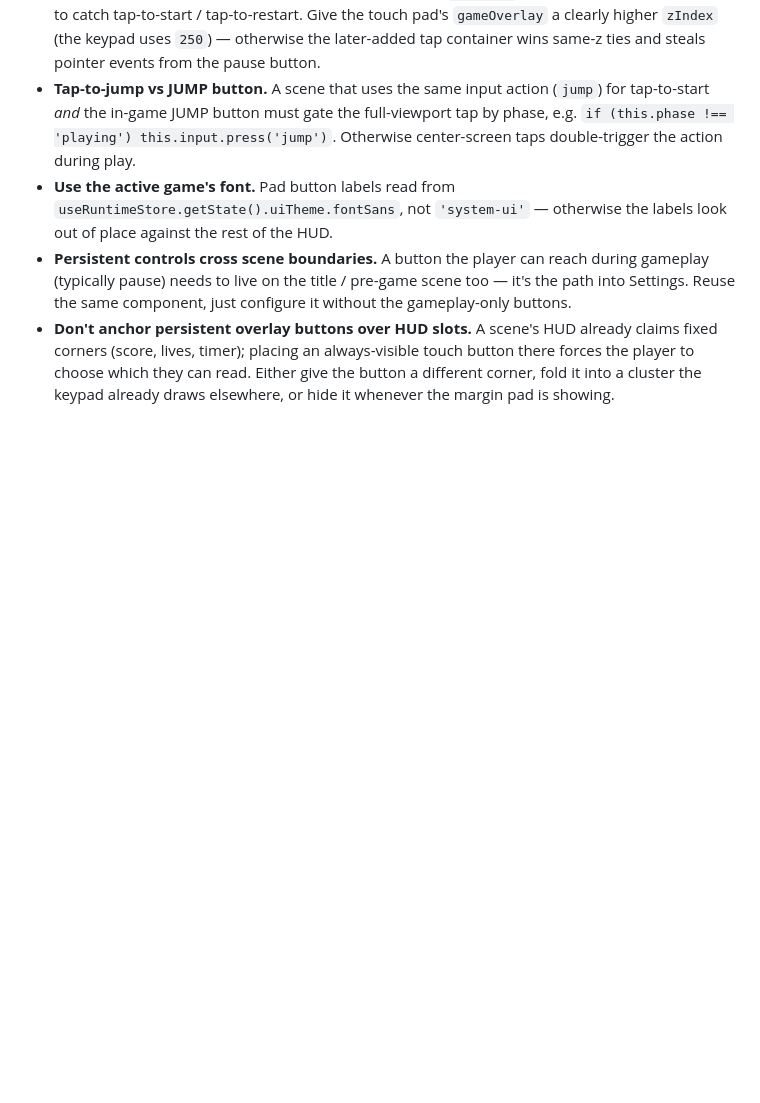
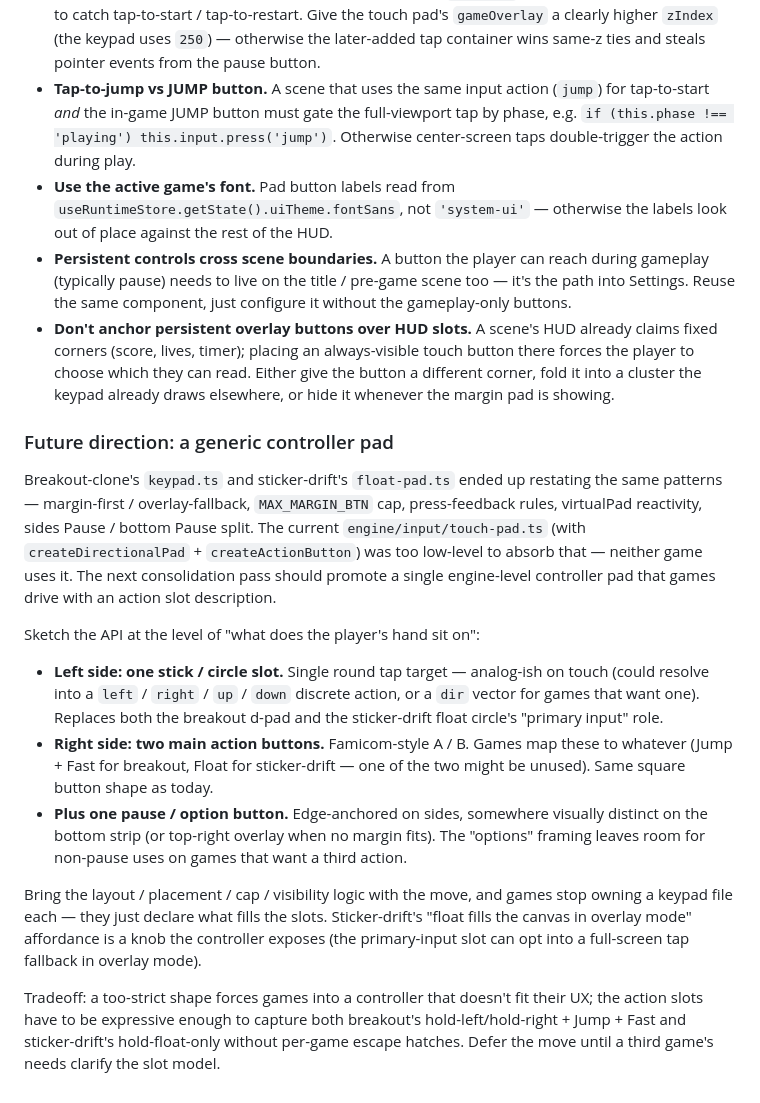
Before and after one commit to tatat/pon-games-playgrond, a Markdown page: docs/architecture/input.md, the part around the change. GitHub-like rendering; blank space fills up the shorter version.

Commit message:
docs(input): note future direction — generic controller pad
Capture the rough shape of the next consolidation pass before the
breakout-clone / sticker-drift duplication gets stamped a third
time:

- Left side: one stick / circle slot (primary input, can resolve
  into discrete left/right/up/down actions or a direction vector).
- Right side: two Famicom-style A / B action buttons that games map
  to whatever (Jump + Fast, Float + (unused), etc.).
- Plus a pause / option button — sides edge-anchored or top-right
  overlay when no margin fits.

The current `engine/input/touch-pad.ts` was too low-level to absorb
the margin-aware layout patterns; the next pass should swallow them
into one engine-level controller and have games drive it via action
slots. Note the tradeoff: too-strict slot shape forces games into a
controller that doesn't fit. Defer until a third game's needs
clarify the model.

Co-Authored-By: Claude Opus 4.7 (1M context) <noreply@anthropic.com>

```diff
--- a/docs/architecture/input.md
+++ b/docs/architecture/input.md
@@ -231,3 +231,17 @@ Always release on `pointerup`, `pointerupoutside`, and `pointercancel` — a fin
 - **Use the active game's font.** Pad button labels read from `useRuntimeStore.getState().uiTheme.fontSans`, not `'system-ui'` — otherwise the labels look out of place against the rest of the HUD.
 - **Persistent controls cross scene boundaries.** A button the player can reach during gameplay (typically pause) needs to live on the title / pre-game scene too — it's the path into Settings. Reuse the same component, just configure it without the gameplay-only buttons.
 - **Don't anchor persistent overlay buttons over HUD slots.** A scene's HUD already claims fixed corners (score, lives, timer); placing an always-visible touch button there forces the player to choose which they can read. Either give the button a different corner, fold it into a cluster the keypad already draws elsewhere, or hide it whenever the margin pad is showing.
+
+### Future direction: a generic controller pad
+
+Breakout-clone's `keypad.ts` and sticker-drift's `float-pad.ts` ended up restating the same patterns — margin-first / overlay-fallback, `MAX_MARGIN_BTN` cap, press-feedback rules, virtualPad reactivity, sides Pause / bottom Pause split. The current `engine/input/touch-pad.ts` (with `createDirectionalPad` + `createActionButton`) was too low-level to absorb that — neither game uses it. The next consolidation pass should promote a single engine-level controller pad that games drive with an action slot description.
+
+Sketch the API at the level of "what does the player's hand sit on":
+
+- **Left side: one stick / circle slot.** Single round tap target — analog-ish on touch (could resolve into a `left` / `right` / `up` / `down` discrete action, or a `dir` vector for games that want one). Replaces both the breakout d-pad and the sticker-drift float circle's "primary input" role.
+- **Right side: two main action buttons.** Famicom-style A / B. Games map these to whatever (Jump + Fast for breakout, Float for sticker-drift — one of the two might be unused). Same square button shape as today.
+- **Plus one pause / option button.** Edge-anchored on sides, somewhere visually distinct on the bottom strip (or top-right overlay when no margin fits). The "options" framing leaves room for non-pause uses on games that want a third action.
+
+Bring the layout / placement / cap / visibility logic with the move, and games stop owning a keypad file each — they just declare what fills the slots. Sticker-drift's "float fills the canvas in overlay mode" affordance is a knob the controller exposes (the primary-input slot can opt into a full-screen tap fallback in overlay mode).
+
+Tradeoff: a too-strict shape forces games into a controller that doesn't fit their UX; the action slots have to be expressive enough to capture both breakout's hold-left/hold-right + Jump + Fast and sticker-drift's hold-float-only without per-game escape hatches. Defer the move until a third game's needs clarify the slot model.
```
